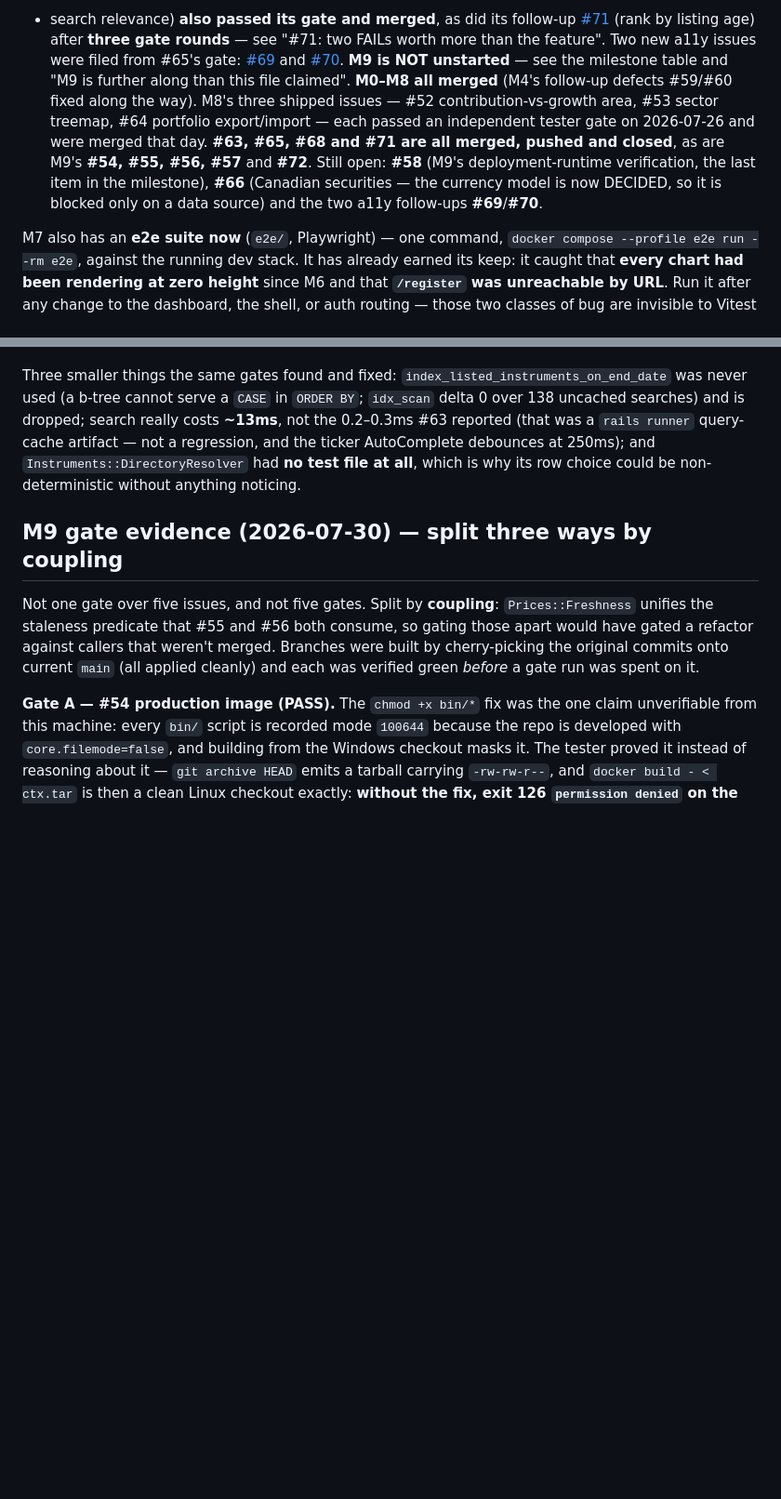
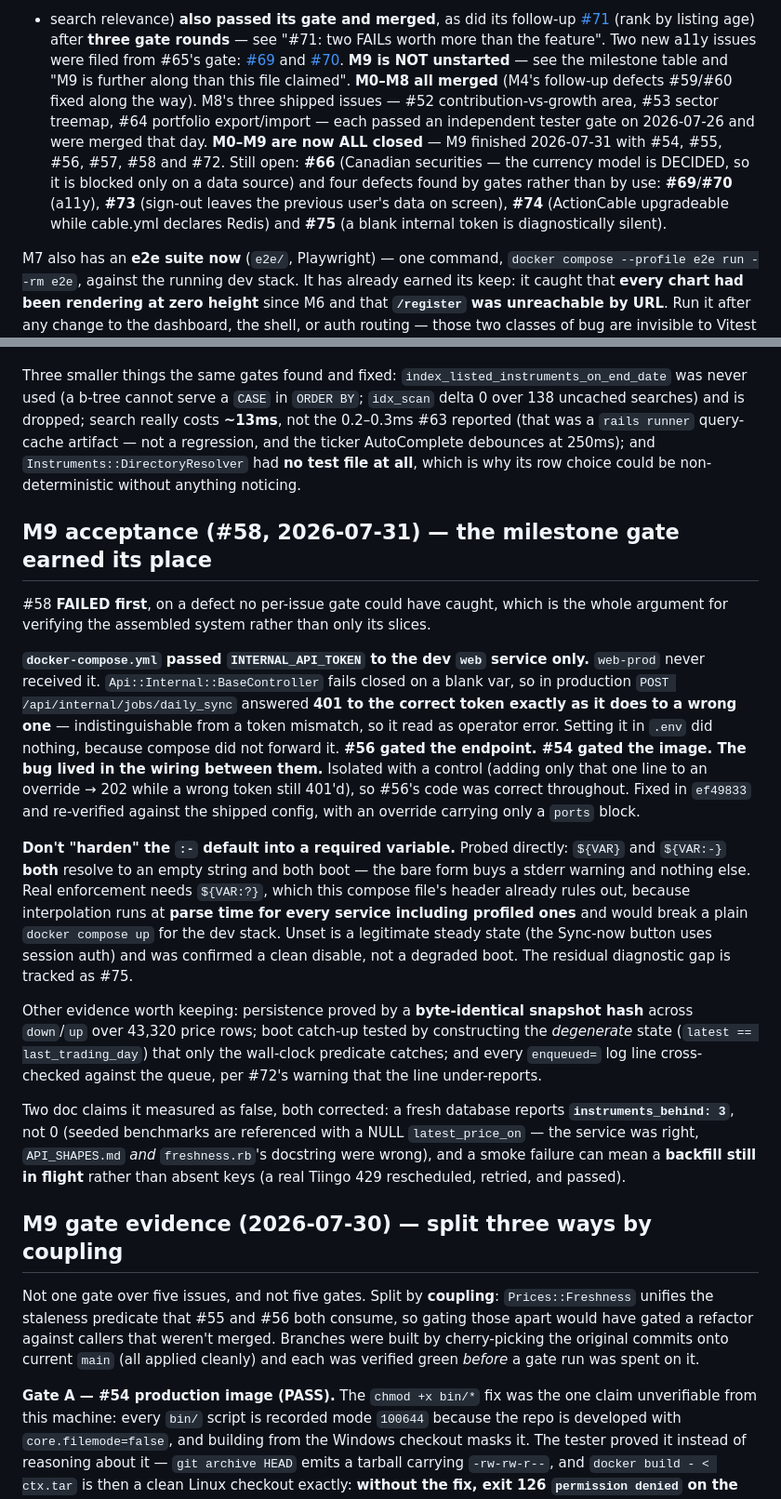
Before and after one commit to amyotjl/PortfolioView, a Markdown page: docs/STATUS.md, 2 parts joined by grey strips. Shown at 93% size. GitHub-like rendering; blank space fills up the shorter version.

Commit message:
docs: M9 closed — all of M0-M9 now done
Records why the milestone-level gate was worth running: #58 failed first on a
defect that lived in the SEAM between two separately-gated issues, where
neither could see it. web-prod never received INTERNAL_API_TOKEN, and because
the controller fails closed the symptom was a 401 to the correct token
identical to a wrong one.

Also pins the thing most likely to be "fixed" wrongly later: do not harden the
:- default into a required variable. Both forms resolve to an empty string and
both boot; real enforcement needs :? which breaks a plain dev bring-up, because
compose interpolates at parse time for every service including profiled ones.

```diff
--- a/docs/STATUS.md
+++ b/docs/STATUS.md
@@ -11,10 +11,12 @@ gate rounds** — see "#71: two FAILs worth more than the feature". Two new a11y
 milestone table and "M9 is further along than this file claimed". **M0–M8 all merged** (M4's follow-up defects #59/#60 fixed along
 the way). M8's three shipped issues — #52 contribution-vs-growth area, #53 sector treemap,
 #64 portfolio export/import — each passed an independent tester gate on 2026-07-26 and were
-merged that day. **#63, #65, #68 and #71 are all merged, pushed and closed**, as are M9's
-**#54, #55, #56, #57** and **#72**. Still open: **#58** (M9's deployment-runtime verification,
-the last item in the milestone), **#66** (Canadian securities — the currency model is now
-DECIDED, so it is blocked only on a data source) and the two a11y follow-ups **#69**/**#70**.
+merged that day. **M0–M9 are now ALL closed** — M9 finished 2026-07-31 with #54, #55, #56,
+#57, #58 and #72. Still open: **#66** (Canadian securities — the currency model is DECIDED,
+so it is blocked only on a data source) and four defects found by gates rather than by use:
+**#69**/**#70** (a11y), **#73** (sign-out leaves the previous user's data on screen),
+**#74** (ActionCable upgradeable while cable.yml declares Redis) and **#75** (a blank internal
+token is diagnostically silent).
 
 M7 also has an **e2e suite now** (`e2e/`, Playwright) — one command,
 `docker compose --profile e2e run --rm e2e`, against the running dev stack. It has
@@ -438,6 +440,41 @@ reported (that was a `rails runner` query-cache artifact — not a regression, a
 AutoComplete debounces at 250ms); and `Instruments::DirectoryResolver` had **no test file at
 all**, which is why its row choice could be non-deterministic without anything noticing.
 
+## M9 acceptance (#58, 2026-07-31) — the milestone gate earned its place
+
+#58 **FAILED first**, on a defect no per-issue gate could have caught, which is the whole
+argument for verifying the assembled system rather than only its slices.
+
+**`docker-compose.yml` passed `INTERNAL_API_TOKEN` to the dev `web` service only.** `web-prod`
+never received it. `Api::Internal::BaseController` fails closed on a blank var, so in
+production `POST /api/internal/jobs/daily_sync` answered **401 to the correct token exactly as
+it does to a wrong one** — indistinguishable from a token mismatch, so it read as operator
+error. Setting it in `.env` did nothing, because compose did not forward it. **#56 gated the
+endpoint. #54 gated the image. The bug lived in the wiring between them.** Isolated with a
+control (adding only that one line to an override → 202 while a wrong token still 401'd), so
+#56's code was correct throughout. Fixed in `ef49833` and re-verified against the shipped
+config, with an override carrying only a `ports` block.
+
+**Don't "harden" the `:-` default into a required variable.** Probed directly: `${VAR}` and
+`${VAR:-}` **both** resolve to an empty string and both boot — the bare form buys a stderr
+warning and nothing else. Real enforcement needs `${VAR:?}`, which this compose file's header
+already rules out, because interpolation runs at **parse time for every service including
+profiled ones** and would break a plain `docker compose up` for the dev stack. Unset is a
+legitimate steady state (the Sync-now button uses session auth) and was confirmed a clean
+disable, not a degraded boot. The residual diagnostic gap is tracked as #75.
+
+Other evidence worth keeping: persistence proved by a **byte-identical snapshot hash** across
+`down`/`up` over 43,320 price rows; boot catch-up tested by constructing the *degenerate*
+state (`latest == last_trading_day`) that only the wall-clock predicate catches; and every
+`enqueued=` log line cross-checked against the queue, per #72's warning that the line
+under-reports.
+
+Two doc claims it measured as false, both corrected: a fresh database reports
+**`instruments_behind: 3`**, not 0 (seeded benchmarks are referenced with a NULL
+`latest_price_on` — the service was right, `API_SHAPES.md` *and* `freshness.rb`'s docstring
+were wrong), and a smoke failure can mean a **backfill still in flight** rather than absent
+keys (a real Tiingo 429 rescheduled, retried, and passed).
+
 ## M9 gate evidence (2026-07-30) — split three ways by coupling
 
 Not one gate over five issues, and not five gates. Split by **coupling**: `Prices::Freshness`
```
Also changed, not shown: other parts of docs/STATUS.md (+1 -1 lines).
